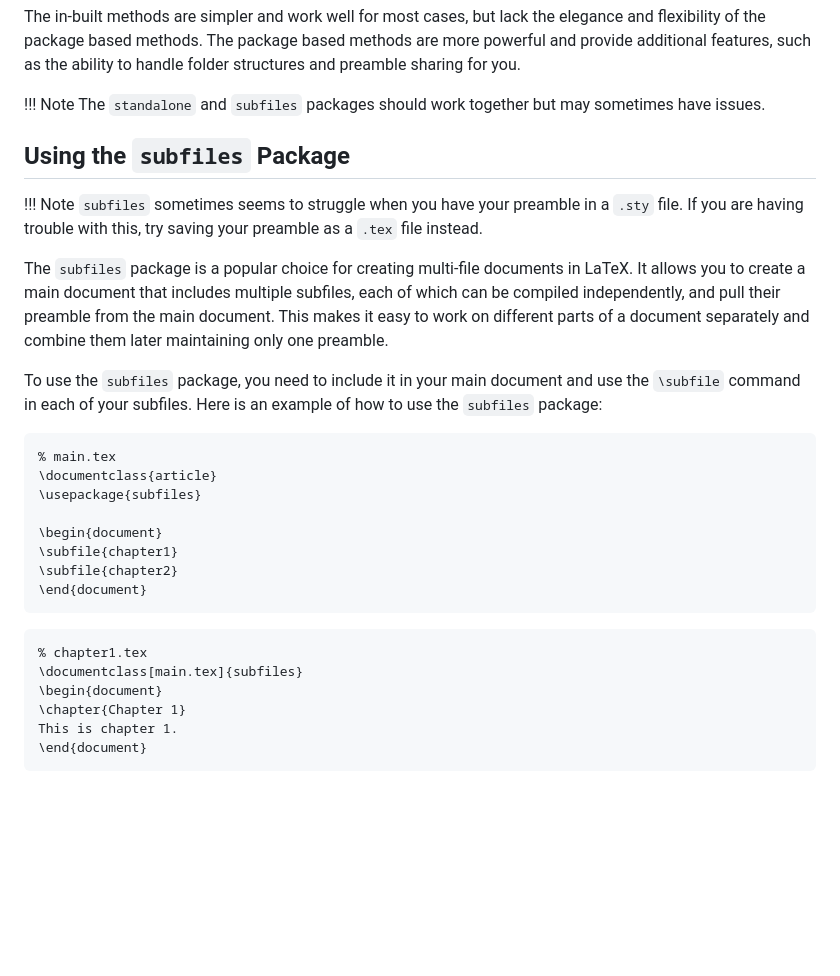
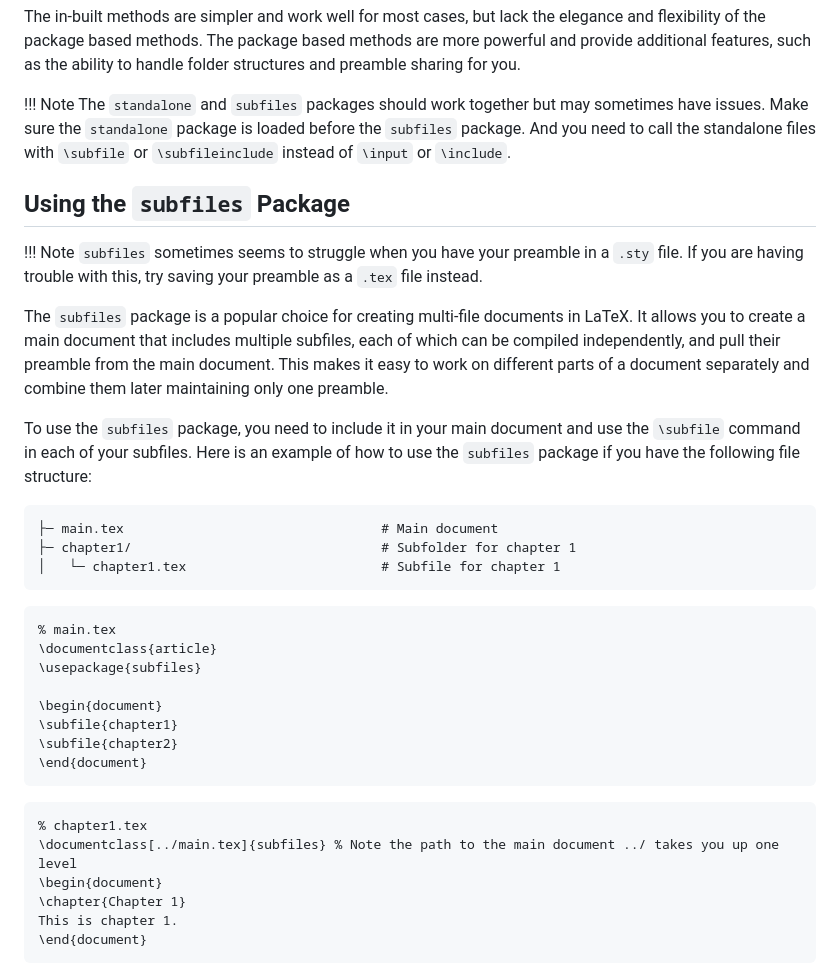
Before and after one commit to HaivuUK/LaTeX-Guides, a Markdown page: docs/multifile-docs.md, the part around one of its changes. GitHub-like rendering; blank space fills up the shorter version.

````diff
--- a/docs/multifile-docs.md
+++ b/docs/multifile-docs.md
@@ -13,7 +13,9 @@ based methods. The package based methods are more powerful and provide additiona
 handle folder structures and preamble sharing for you.
 
 !!! Note
-    The `standalone` and `subfiles` packages should work together but may sometimes have issues.
+    The `standalone` and `subfiles` packages should work together but may sometimes have issues. Make sure the
+    `standalone` package is loaded before the `subfiles` package. And you need to call the standalone files with
+    `\subfile` or `\subfileinclude` instead of `\input` or `\include`.
 
 ## Using the `subfiles` Package
 
@@ -27,7 +29,13 @@ main document. This makes it easy to work on different parts of a document separ
 only one preamble.
 
 To use the `subfiles` package, you need to include it in your main document and use the `\subfile` command in each of
-your subfiles. Here is an example of how to use the `subfiles` package:
+your subfiles. Here is an example of how to use the `subfiles` package if you have the following file structure:
+
+```tree
+├─ main.tex                                 # Main document
+├─ chapter1/                                # Subfolder for chapter 1
+│   └─ chapter1.tex                         # Subfile for chapter 1
+```
 
 ```latex
 % main.tex
@@ -42,7 +50,7 @@ your subfiles. Here is an example of how to use the `subfiles` package:
 
 ```latex
 % chapter1.tex
-\documentclass[main.tex]{subfiles}
+\documentclass[../main.tex]{subfiles} % Note the path to the main document ../ takes you up one level
 \begin{document}
 \chapter{Chapter 1}
 This is chapter 1.
````
Also changed, not shown: other parts of docs/multifile-docs.md (+51 -0 lines).
